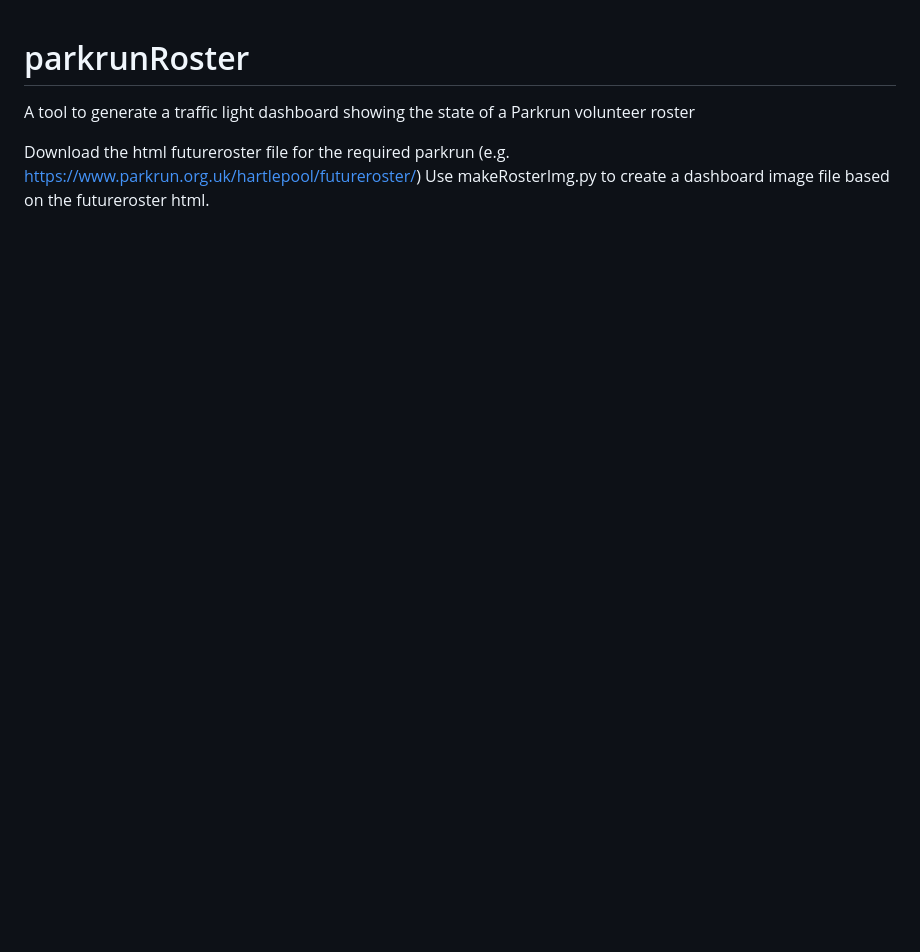
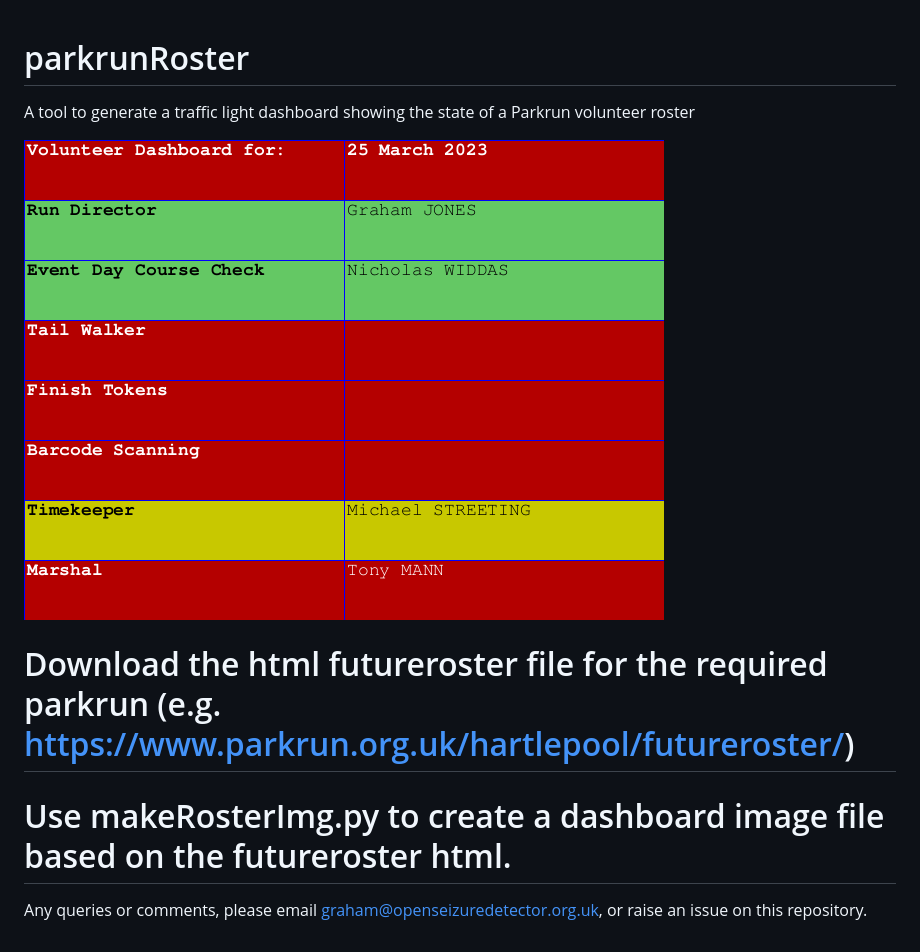
Before and after one commit to jones139/parkrunRoster, a Markdown page: README.md, the part around the change. Rendered like a GitHub page; pictures changed too: roster_hartlepool.png (added); blank space fills up the shorter version.

Commit message:
Added example image to README

```diff
--- a/README.md
+++ b/README.md
@@ -1,5 +1,9 @@
 # parkrunRoster
 A tool to generate a traffic light dashboard showing the state of a Parkrun volunteer roster
 
-Download the html futureroster file for the required parkrun (e.g. https://www.parkrun.org.uk/hartlepool/futureroster/)
-Use makeRosterImg.py to create a dashboard image file based on the futureroster html.
+![Example Dashboard Image](https://github.com/jones139/parkrunRoster/blob/main/roster_hartlepool.png?raw=true)
+
+  # Download the html futureroster file for the required parkrun (e.g. https://www.parkrun.org.uk/hartlepool/futureroster/)
+  # Use makeRosterImg.py to create a dashboard image file based on the futureroster html.
+
+Any queries or comments, please email graham@openseizuredetector.org.uk, or raise an issue on this repository.
```
